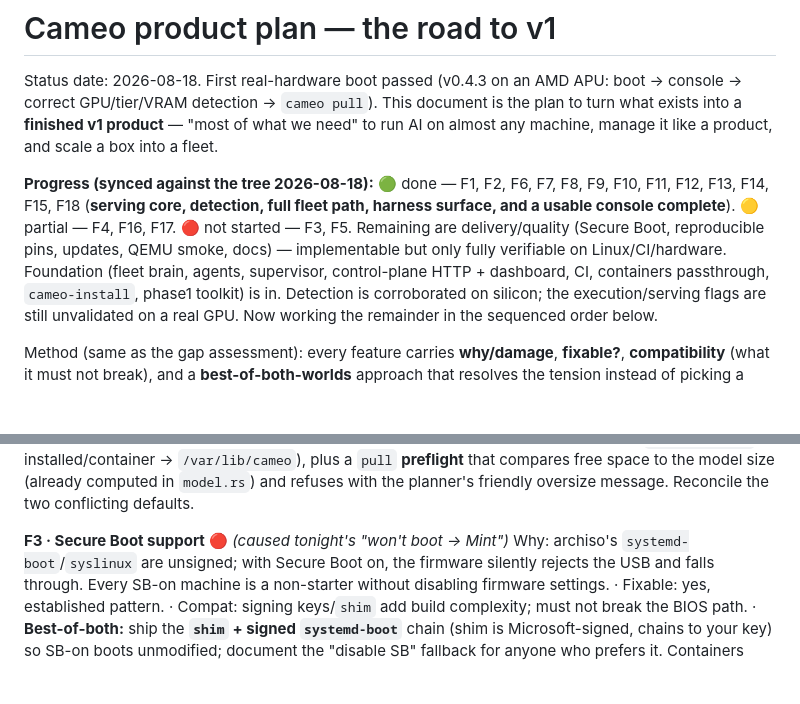
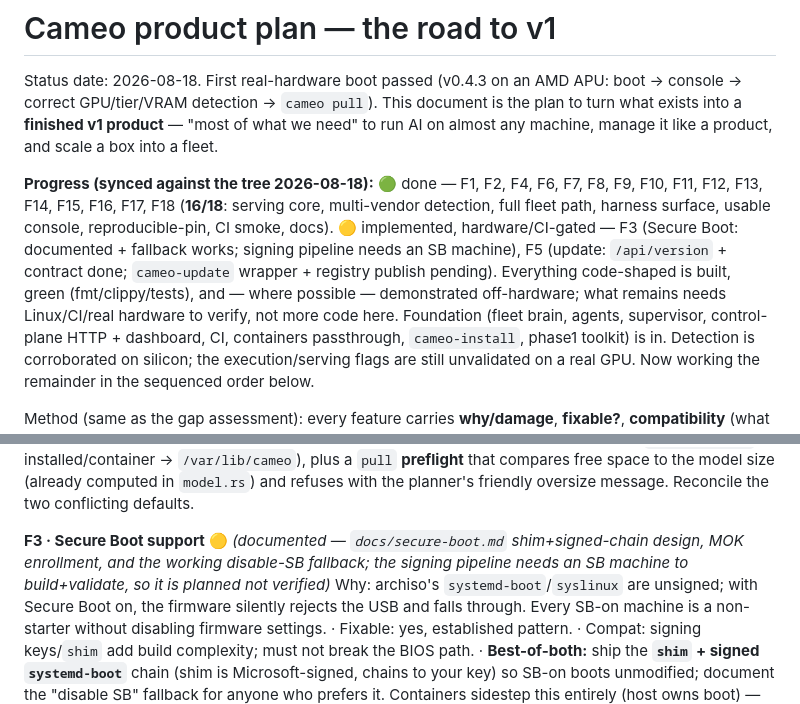
Before and after one commit to sadlowskik/Cameo, a Markdown page: docs/remediation-plan.md, 2 parts joined by grey strips. Rendered like a GitHub page; blank space fills up the shorter version.

```diff
--- a/docs/remediation-plan.md
+++ b/docs/remediation-plan.md
@@ -6,12 +6,15 @@ is the plan to turn what exists into a **finished v1 product** — "most of what
 need" to run AI on almost any machine, manage it like a product, and scale a box
 into a fleet.
 
-**Progress (synced against the tree 2026-08-18):** 🟢 done — F1, F2, F6, F7, F8,
-F9, F10, F11, F12, F13, F14, F15, F18 (**serving core, detection, full fleet path,
-harness surface, and a usable console complete**). 🟡 partial — F4, F16, F17. 🔴
-not started — F3, F5. Remaining are delivery/quality (Secure Boot, reproducible
-pins, updates, QEMU smoke, docs) — implementable but only fully verifiable on
-Linux/CI/hardware. Foundation (fleet brain, agents,
+**Progress (synced against the tree 2026-08-18):** 🟢 done — F1, F2, F4, F6, F7,
+F8, F9, F10, F11, F12, F13, F14, F15, F16, F17, F18 (**16/18**: serving core,
+multi-vendor detection, full fleet path, harness surface, usable console,
+reproducible-pin, CI smoke, docs). 🟡 implemented, hardware/CI-gated — F3 (Secure
+Boot: documented + fallback works; signing pipeline needs an SB machine), F5
+(update: `/api/version` + contract done; `cameo-update` wrapper + registry publish
+pending). Everything code-shaped is built, green (fmt/clippy/tests), and — where
+possible — demonstrated off-hardware; what remains needs Linux/CI/real hardware to
+verify, not more code here. Foundation (fleet brain, agents,
 supervisor, control-plane HTTP + dashboard, CI, containers passthrough,
 `cameo-install`, phase1 toolkit) is in. Detection is corroborated on silicon; the
 execution/serving flags are still unvalidated on a real GPU. Now working the
@@ -91,7 +94,7 @@ plus a `pull` **preflight** that compares free space to the model size (already
 computed in `model.rs`) and refuses with the planner's friendly oversize message.
 Reconcile the two conflicting defaults.
 
-**F3 · Secure Boot support** 🔴 *(caused tonight's "won't boot → Mint")*
+**F3 · Secure Boot support** 🟡 *(documented — `docs/secure-boot.md` shim+signed-chain design, MOK enrollment, and the working disable-SB fallback; the signing pipeline needs an SB machine to build+validate, so it is planned not verified)*
 Why: archiso's `systemd-boot`/`syslinux` are unsigned; with Secure Boot on, the
 firmware silently rejects the USB and falls through. Every SB-on machine is a
 non-starter without disabling firmware settings. · Fixable: yes, established
```
Also changed, not shown: README.md (+1 -0 lines), docs/secure-boot.md (added, +56 -0 lines).
